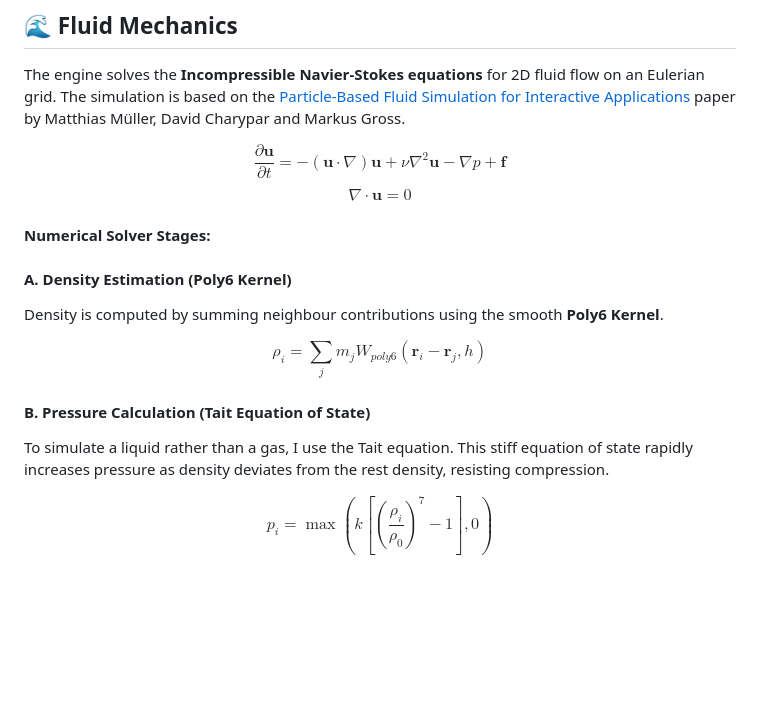
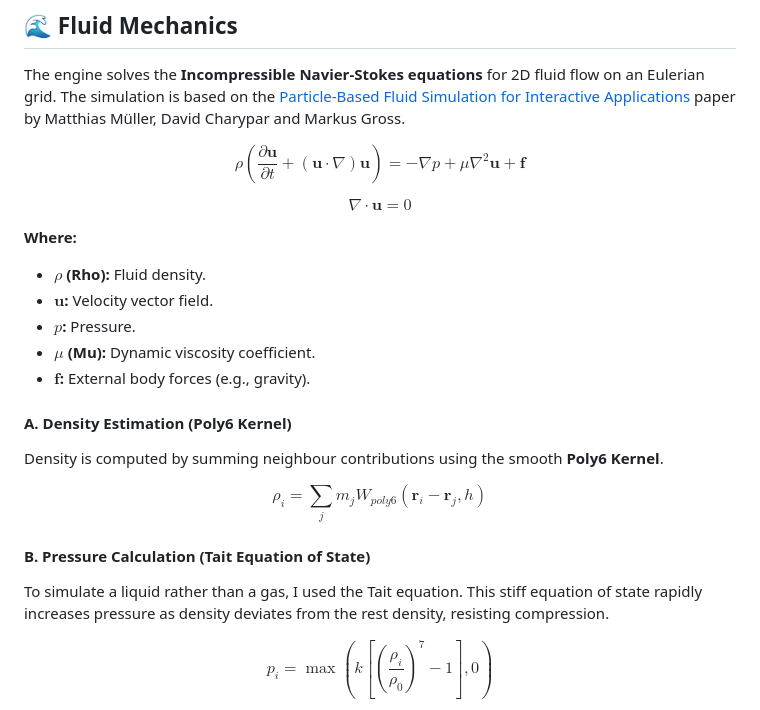
Before and after one commit to KanakShm/Fluid-Sim-Engine, a Markdown page: README.md, the part around one of its changes. Drawn GitHub-style; blank space fills up the shorter version.

Commit message:
style README.md

```diff
--- a/README.md
+++ b/README.md
@@ -23,10 +23,21 @@ and cross-platform compilation (Native Windows & WebAssembly).
 The engine solves the **Incompressible Navier-Stokes equations** for 2D fluid flow on an Eulerian grid. The simulation is based on the [Particle-Based Fluid Simulation for
 Interactive Applications](https://matthias-research.github.io/pages/publications/sca03.pdf) paper by Matthias Müller, David Charypar and Markus Gross.
 
-$$\frac{\partial \mathbf{u}}{\partial t} = -(\mathbf{u} \cdot \nabla) \mathbf{u} + \nu \nabla^2 \mathbf{u} - \nabla p + \mathbf{f}$$
-$$\nabla \cdot \mathbf{u} = 0$$
+$$
+\rho \left( \frac{\partial \mathbf{u}}{\partial t} + (\mathbf{u} \cdot \nabla) \mathbf{u} \right) = -\nabla p + \mu \nabla^2 \mathbf{u} + \mathbf{f}
+$$
 
-#### Numerical Solver Stages:
+$$
+\nabla \cdot \mathbf{u} = 0
+$$
+
+**Where:**
+* **$\rho$ (Rho):** Fluid density.
+* **$\mathbf{u}$:** Velocity vector field.
+* **$p$:** Pressure.
+* **$\mu$ (Mu):** Dynamic viscosity coefficient.
+* **$\mathbf{f}$:** External body forces (e.g., gravity).
+
 #### A. Density Estimation (Poly6 Kernel)
 Density is computed by summing neighbour contributions using the smooth **Poly6 Kernel**.
 
@@ -35,7 +46,7 @@ $$
 $$
 
 #### B. Pressure Calculation (Tait Equation of State)
-To simulate a liquid rather than a gas, I use the Tait equation. This stiff equation of state rapidly increases pressure as density deviates from the rest density, resisting compression.
+To simulate a liquid rather than a gas, I used the Tait equation. This stiff equation of state rapidly increases pressure as density deviates from the rest density, resisting compression.
 
 $$p_i = \max \left( k \left[ \left( \frac{\rho_i}{\rho_0} \right)^7 - 1 \right], 0 \right)$$
 
```
Also changed, not shown: other parts of README.md (+5 -2 lines).
